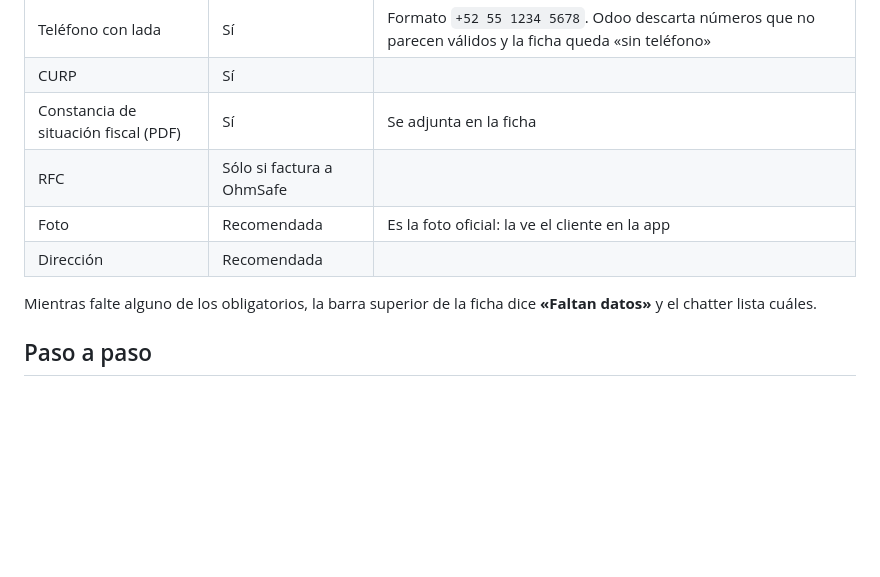
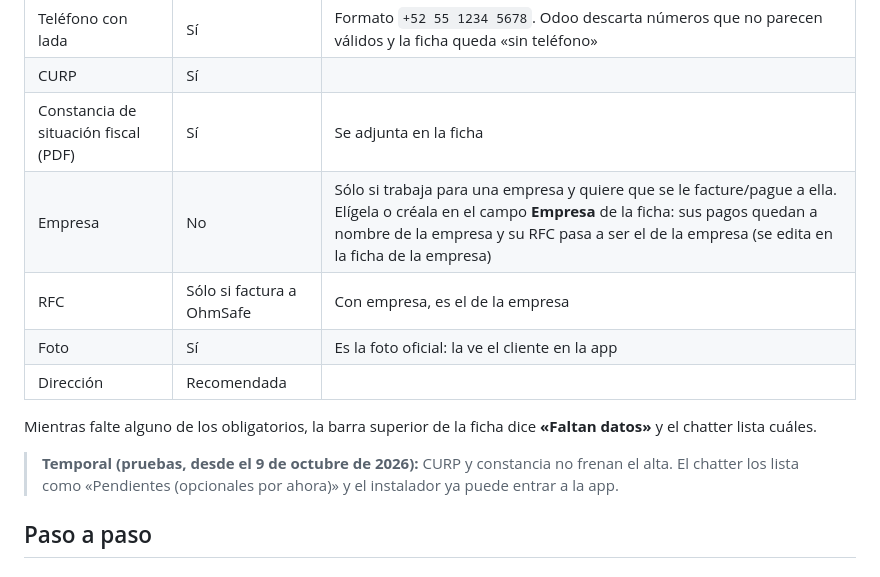
Before and after one commit to carlosm-OS/OhmSafe-APP-Instaladores, a Markdown page: docs/manual/91-alta-instalador-externo-INTERNO.md, the part around the change. GitHub-like rendering; blank space fills up the shorter version.

Commit message:
manual interno de alta: campo Empresa, foto obligatoria y documentos opcionales durante pruebas
Co-Authored-By: Claude Opus 5.5 <noreply@anthropic.com>

```diff
--- a/docs/manual/91-alta-instalador-externo-INTERNO.md
+++ b/docs/manual/91-alta-instalador-externo-INTERNO.md
@@ -15,11 +15,14 @@ El instalador externo es un **contacto** con la etiqueta «Instalador Externo-OS
 | Teléfono con lada | Sí | Formato `+52 55 1234 5678`. Odoo descarta números que no parecen válidos y la ficha queda «sin teléfono» |
 | CURP | Sí | |
 | Constancia de situación fiscal (PDF) | Sí | Se adjunta en la ficha |
-| RFC | Sólo si factura a OhmSafe | |
-| Foto | Recomendada | Es la foto oficial: la ve el cliente en la app |
+| Empresa | No | Sólo si trabaja para una empresa y quiere que se le facture/pague a ella. Elígela o créala en el campo **Empresa** de la ficha: sus pagos quedan a nombre de la empresa y su RFC pasa a ser el de la empresa (se edita en la ficha de la empresa) |
+| RFC | Sólo si factura a OhmSafe | Con empresa, es el de la empresa |
+| Foto | Sí | Es la foto oficial: la ve el cliente en la app |
 | Dirección | Recomendada | |
 
 Mientras falte alguno de los obligatorios, la barra superior de la ficha dice **«Faltan datos»** y el chatter lista cuáles.
+
+> **Temporal (pruebas, desde el 9 de octubre de 2026):** CURP y constancia no frenan el alta. El chatter los lista como «Pendientes (opcionales por ahora)» y el instalador ya puede entrar a la app.
 
 ## Paso a paso
 
```
